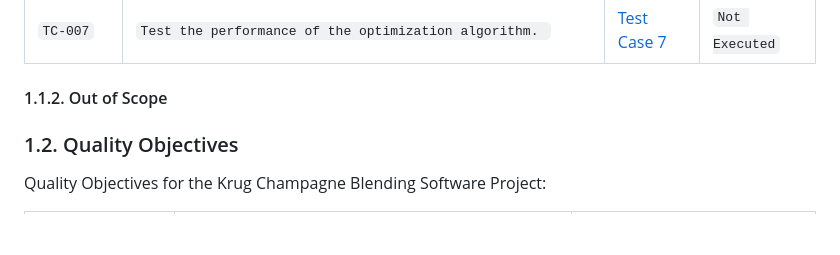
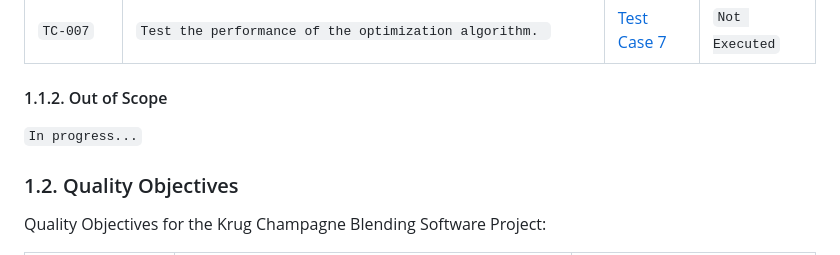
Before and after one commit to algosup/2022-2023-project-5-algorithmics-Team-3, a Markdown page: specs/Test_Plan/Test_Plan.md, the part around the change printed below. Drawn GitHub-style; blank space fills up the shorter version.

```diff
--- a/specs/Test_Plan/Test_Plan.md
+++ b/specs/Test_Plan/Test_Plan.md
@@ -67,7 +67,7 @@ All the feature of the project which were defined in software requirement [specs
 
 #### 1.1.2. Out of Scope
 
-
+`In progress...`
 
 ### 1.2. Quality Objectives
 
```
Also changed, not shown: other parts of specs/Test_Plan/Test_Plan.md (+1 -1 lines).
